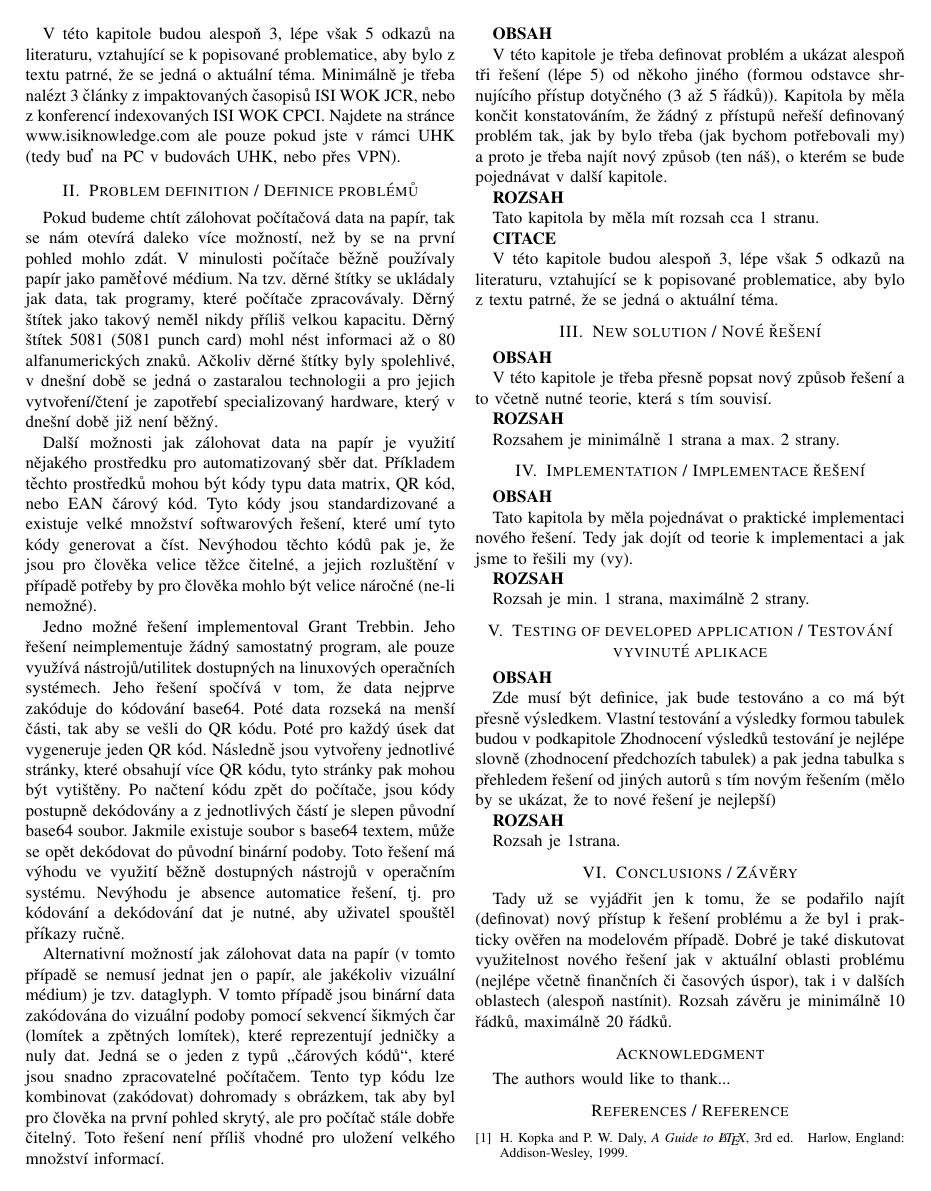
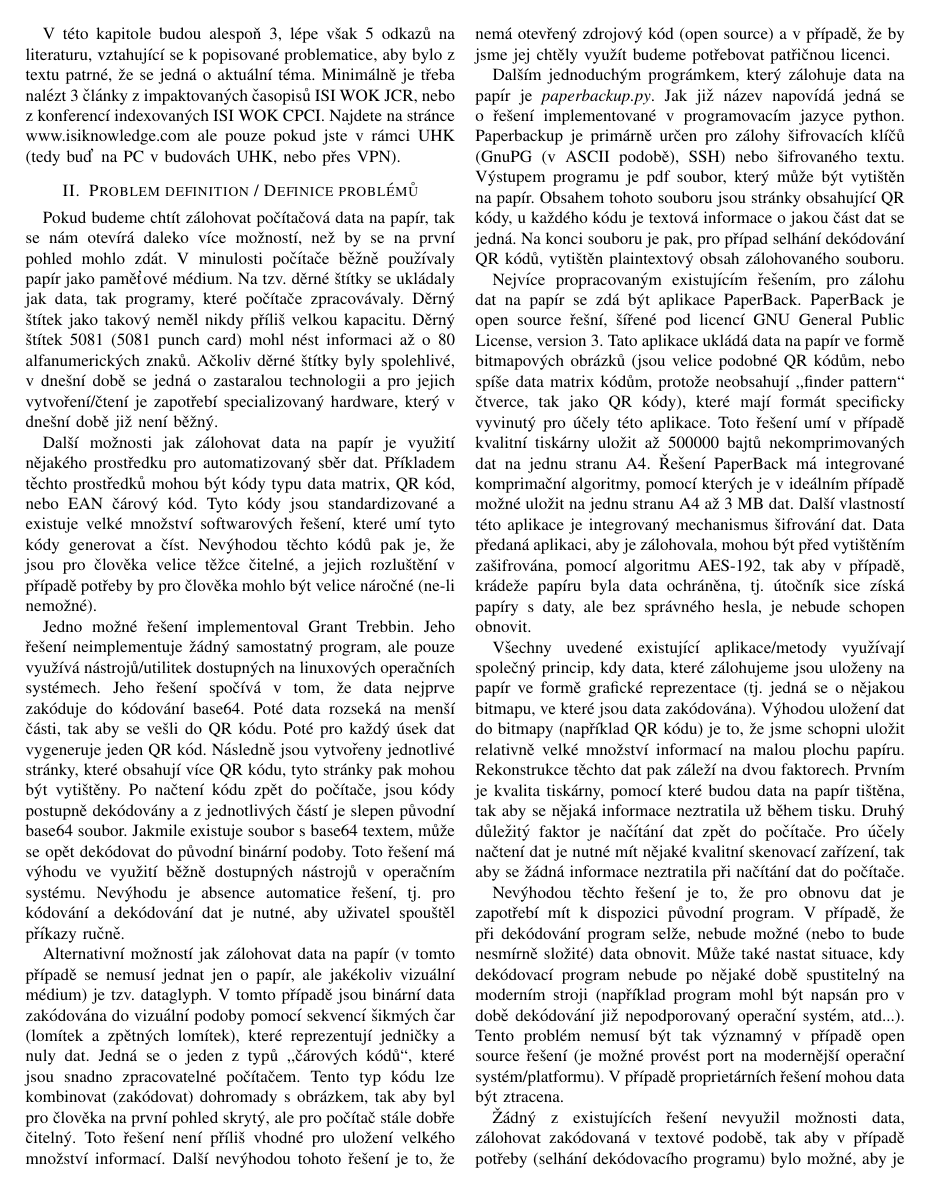
Before and after one commit to miroslavpokorny/smap, a LaTeX paper (document/document.tex): page 2 of 2 before the commit and page 2 of 3 after it. Compiled offline with pdfLaTeX.

Commit message:
WIP on document

```diff
--- a/document/document.tex
+++ b/document/document.tex
@@ -530,9 +530,25 @@ Jedno možné řešení implementoval Grant Trebbin. Jeho řešení neimplementu
 
 % https://www.grant-trebbin.com/2015/05/encode-and-decode-file-backed-up-as.html
 
-Alternativní možností jak zálohovat data na papír (v tomto případě se nemusí jednat jen o papír, ale jakékoliv vizuální médium) je tzv. dataglyph. V tomto případě jsou binární data zakódována do vizuální podoby pomocí sekvencí šikmých čar (lomítek a zpětných lomítek), které reprezentují jedničky a nuly dat. Jedná se o jeden z typů ,,čárových kódů``, které jsou snadno zpracovatelné počítačem. Tento typ kódu lze kombinovat (zakódovat) dohromady s obrázkem, tak aby byl pro člověka na první pohled skrytý, ale pro počítač stále dobře čitelný. Toto řešení není příliš vhodné pro uložení velkého množství informací.
+Alternativní možností jak zálohovat data na papír (v tomto případě se nemusí jednat jen o papír, ale jakékoliv vizuální médium) je tzv. dataglyph. V tomto případě jsou binární data zakódována do vizuální podoby pomocí sekvencí šikmých čar (lomítek a zpětných lomítek), které reprezentují jedničky a nuly dat. Jedná se o jeden z typů ,,čárových kódů``, které jsou snadno zpracovatelné počítačem. Tento typ kódu lze kombinovat (zakódovat) dohromady s obrázkem, tak aby byl pro člověka na první pohled skrytý, ale pro počítač stále dobře čitelný. Toto řešení není příliš vhodné pro uložení velkého množství informací. Další nevýhodou tohoto řešení je to, že nemá otevřený zdrojový kód (open source) a v případě, že by jsme jej chtěly využít budeme potřebovat patřičnou licenci.
 
 % http://www.freepatentsonline.com/6641053.html
+% http://www.microglyphs.com/english/html/dataglyphs.shtml
+
+Dalším jednoduchým prográmkem, který zálohuje data na papír je \emph{paperbackup.py}. Jak již název napovídá jedná se o řešení implementované v programovacím jazyce python. Paperbackup je primárně určen pro zálohy šifrovacích klíčů (GnuPG (v ASCII podobě), SSH) nebo šifrovaného textu. Výstupem programu je pdf soubor, který může být vytištěn na papír. Obsahem tohoto souboru jsou stránky obsahující QR kódy, u každého kódu je textová informace o jakou část dat se jedná. Na konci souboru je pak, pro případ selhání dekódování QR kódů, vytištěn plaintextový obsah zálohovaného souboru.
+
+% https://github.com/intra2net/paperbackup
+
+Nejvíce propracovaným existujícím řešením, pro zálohu dat na papír se zdá být aplikace PaperBack. PaperBack je open source řešní, šířené pod licencí GNU General Public License, version 3. Tato aplikace ukládá data na papír ve formě bitmapových obrázků (jsou velice podobné QR kódům, nebo spíše data matrix kódům, protože neobsahují ,,finder pattern`` čtverce, tak jako QR kódy), které mají formát specificky vyvinutý pro účely této aplikace. Toto řešení umí v případě kvalitní tiskárny uložit až 500000 bajtů nekomprimovaných dat na jednu stranu A4. Řešení PaperBack má integrované komprimační algoritmy, pomocí kterých je v ideálním případě možné uložit na jednu stranu A4 až 3 MB dat. Další vlastností této aplikace je integrovaný mechanismus šifrování dat. Data předaná aplikaci, aby je zálohovala, mohou být před vytištěním zašifrována, pomocí algoritmu AES-192, tak aby v případě, krádeže papíru byla data ochráněna, tj. útočník sice získá papíry s daty, ale bez správného hesla, je nebude schopen obnovit.
+
+% http://www.aishack.in/tutorials/scanning-qr-codes-1/
+% http://ollydbg.de/Paperbak/
+
+Všechny uvedené existující aplikace/metody využívají společný princip, kdy data, které zálohujeme jsou uloženy na papír ve formě grafické reprezentace (tj. jedná se o nějakou bitmapu, ve které jsou data zakódována). Výhodou uložení dat do bitmapy (například QR kódu) je to, že jsme schopni uložit relativně velké množství informací na malou plochu papíru. Rekonstrukce těchto dat pak záleží na dvou faktorech. Prvním je kvalita tiskárny, pomocí které budou data na papír tištěna, tak aby se nějaká informace neztratila už během tisku. Druhý důležitý faktor je načítání dat zpět do počítače. Pro účely načtení dat je nutné mít nějaké kvalitní skenovací zařízení, tak aby se žádná informace neztratila při načítání dat do počítače.
+
+Nevýhodou těchto řešení je to, že pro obnovu dat je zapotřebí mít k dispozici původní program. V případě, že při dekódování program selže, nebude možné (nebo to bude nesmírně složité) data obnovit. Může také nastat situace, kdy dekódovací program nebude po nějaké době spustitelný na moderním stroji (například program mohl být napsán pro v době dekódování již nepodporovaný operační systém, atd...). Tento problém nemusí být tak významný v případě open source řešení (je možné provést port na modernější operační systém/platformu). V případě proprietárních řešení mohou data být ztracena.
+
+Žádný z existujících řešení nevyužil možnosti data, zálohovat zakódovaná v textové podobě, tak aby v případě potřeby (selhání dekódovacího programu) bylo možné, aby je dekódoval sám člověk. Z tohoto důvodu budeme v této práci dále pojednávat o řešení, které data uloží na papír v textové podobě, tak aby je byl člověk v případě potřeby schopen převést do počítače sám ručně (program sám o sobě by měl být dostatečně stabilní, tak, aby k tomuto případu docházelo jen zřídka, ne-li vůbec).
 
 
 
```
